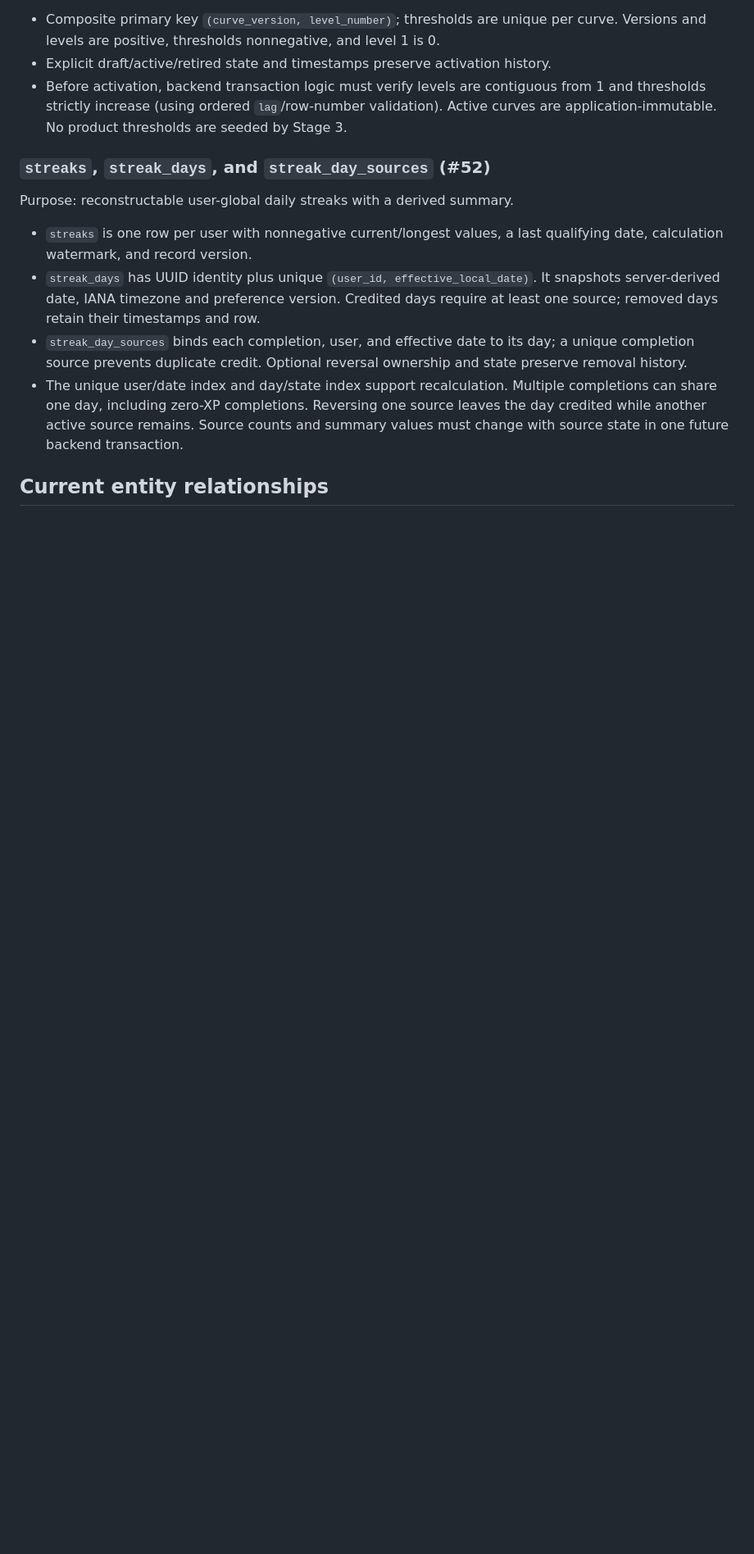
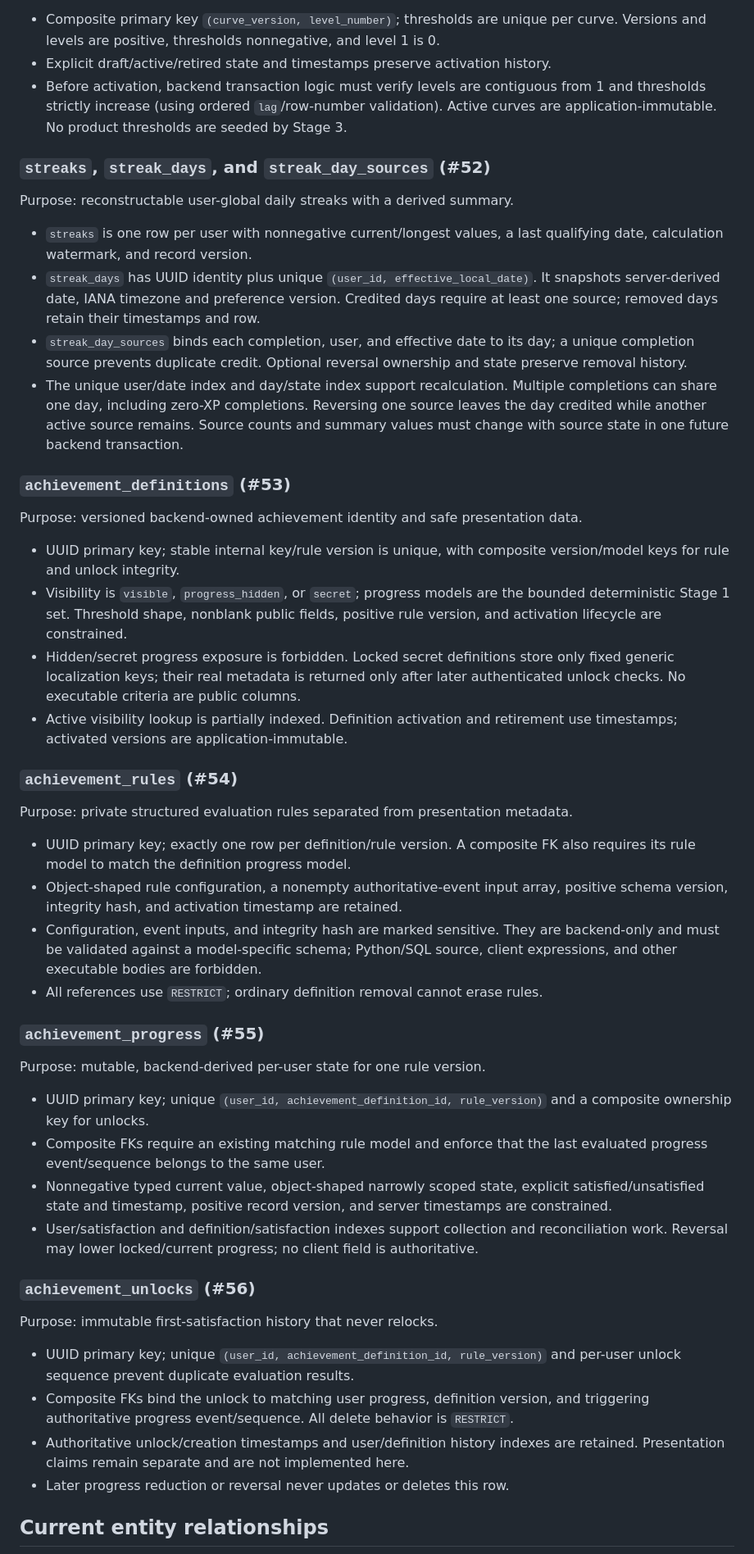
Before and after one commit to zidaneyoung/Achiwave, a Markdown page: docs/database/stage-3-schema.md, the part around one of its changes. Shown at 82% size. GitHub-like rendering; blank space fills up the shorter version.

Commit message:
docs(database): document achievement schema

````diff
--- a/docs/database/stage-3-schema.md
+++ b/docs/database/stage-3-schema.md
@@ -300,6 +300,62 @@ Purpose: reconstructable user-global daily streaks with a derived summary.
   credited while another active source remains. Source counts and summary values
   must change with source state in one future backend transaction.
 
+### `achievement_definitions` (#53)
+
+Purpose: versioned backend-owned achievement identity and safe presentation data.
+
+- UUID primary key; stable internal key/rule version is unique, with composite
+  version/model keys for rule and unlock integrity.
+- Visibility is `visible`, `progress_hidden`, or `secret`; progress models are the
+  bounded deterministic Stage 1 set. Threshold shape, nonblank public fields,
+  positive rule version, and activation lifecycle are constrained.
+- Hidden/secret progress exposure is forbidden. Locked secret definitions store
+  only fixed generic localization keys; their real metadata is returned only after
+  later authenticated unlock checks. No executable criteria are public columns.
+- Active visibility lookup is partially indexed. Definition activation and
+  retirement use timestamps; activated versions are application-immutable.
+
+### `achievement_rules` (#54)
+
+Purpose: private structured evaluation rules separated from presentation metadata.
+
+- UUID primary key; exactly one row per definition/rule version. A composite FK
+  also requires its rule model to match the definition progress model.
+- Object-shaped rule configuration, a nonempty authoritative-event input array,
+  positive schema version, integrity hash, and activation timestamp are retained.
+- Configuration, event inputs, and integrity hash are marked sensitive. They are
+  backend-only and must be validated against a model-specific schema; Python/SQL
+  source, client expressions, and other executable bodies are forbidden.
+- All references use `RESTRICT`; ordinary definition removal cannot erase rules.
+
+### `achievement_progress` (#55)
+
+Purpose: mutable, backend-derived per-user state for one rule version.
+
+- UUID primary key; unique `(user_id, achievement_definition_id, rule_version)` and
+  a composite ownership key for unlocks.
+- Composite FKs require an existing matching rule model and enforce that the last
+  evaluated progress event/sequence belongs to the same user.
+- Nonnegative typed current value, object-shaped narrowly scoped state, explicit
+  satisfied/unsatisfied state and timestamp, positive record version, and server
+  timestamps are constrained.
+- User/satisfaction and definition/satisfaction indexes support collection and
+  reconciliation work. Reversal may lower locked/current progress; no client field
+  is authoritative.
+
+### `achievement_unlocks` (#56)
+
+Purpose: immutable first-satisfaction history that never relocks.
+
+- UUID primary key; unique `(user_id, achievement_definition_id, rule_version)` and
+  per-user unlock sequence prevent duplicate evaluation results.
+- Composite FKs bind the unlock to matching user progress, definition version, and
+  triggering authoritative progress event/sequence. All delete behavior is
+  `RESTRICT`.
+- Authoritative unlock/creation timestamps and user/definition history indexes are
+  retained. Presentation claims remain separate and are not implemented here.
+- Later progress reduction or reversal never updates or deletes this row.
+
 ## Current entity relationships
 
 ```mermaid
````
Also changed, not shown: other parts of docs/database/stage-3-schema.md (+5 -0 lines).
